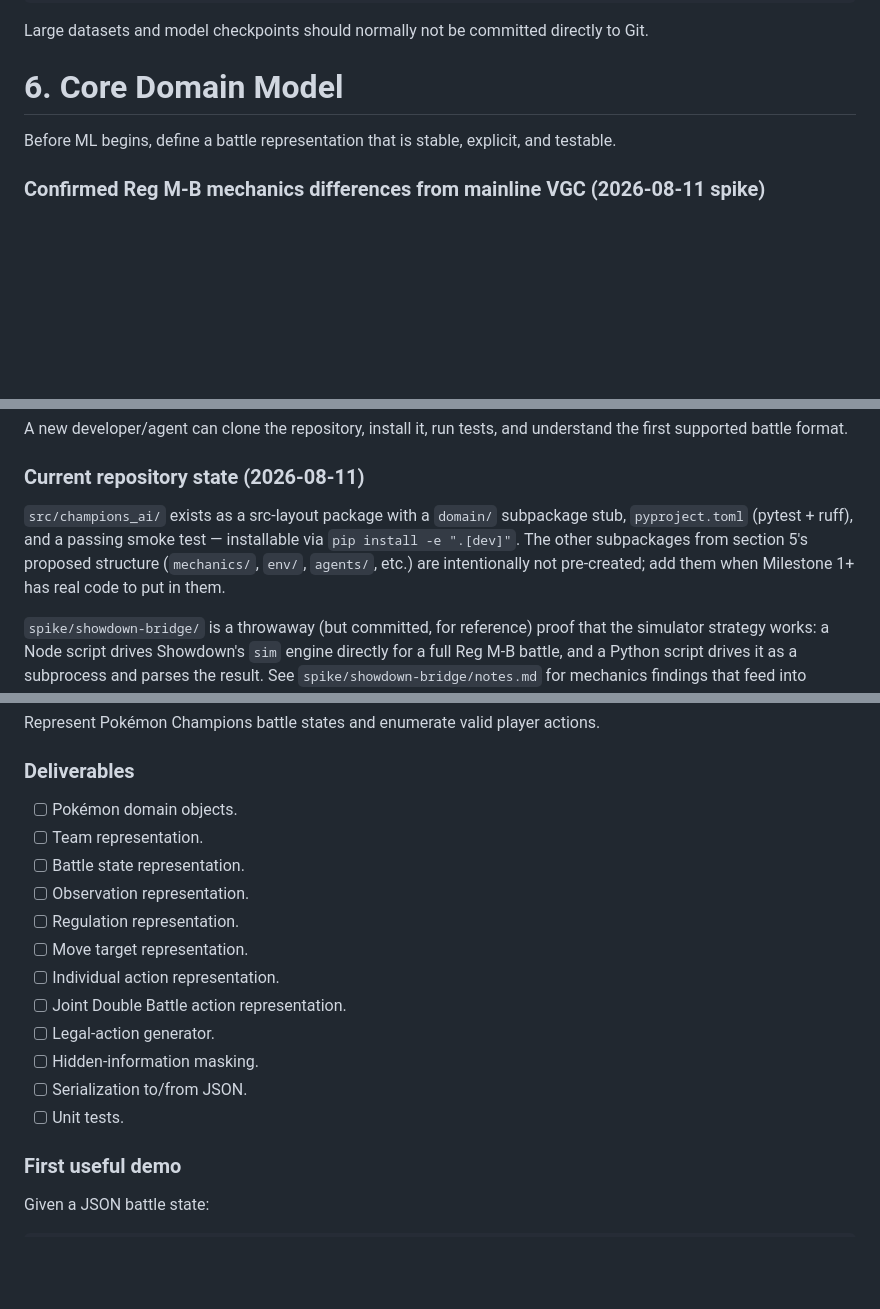
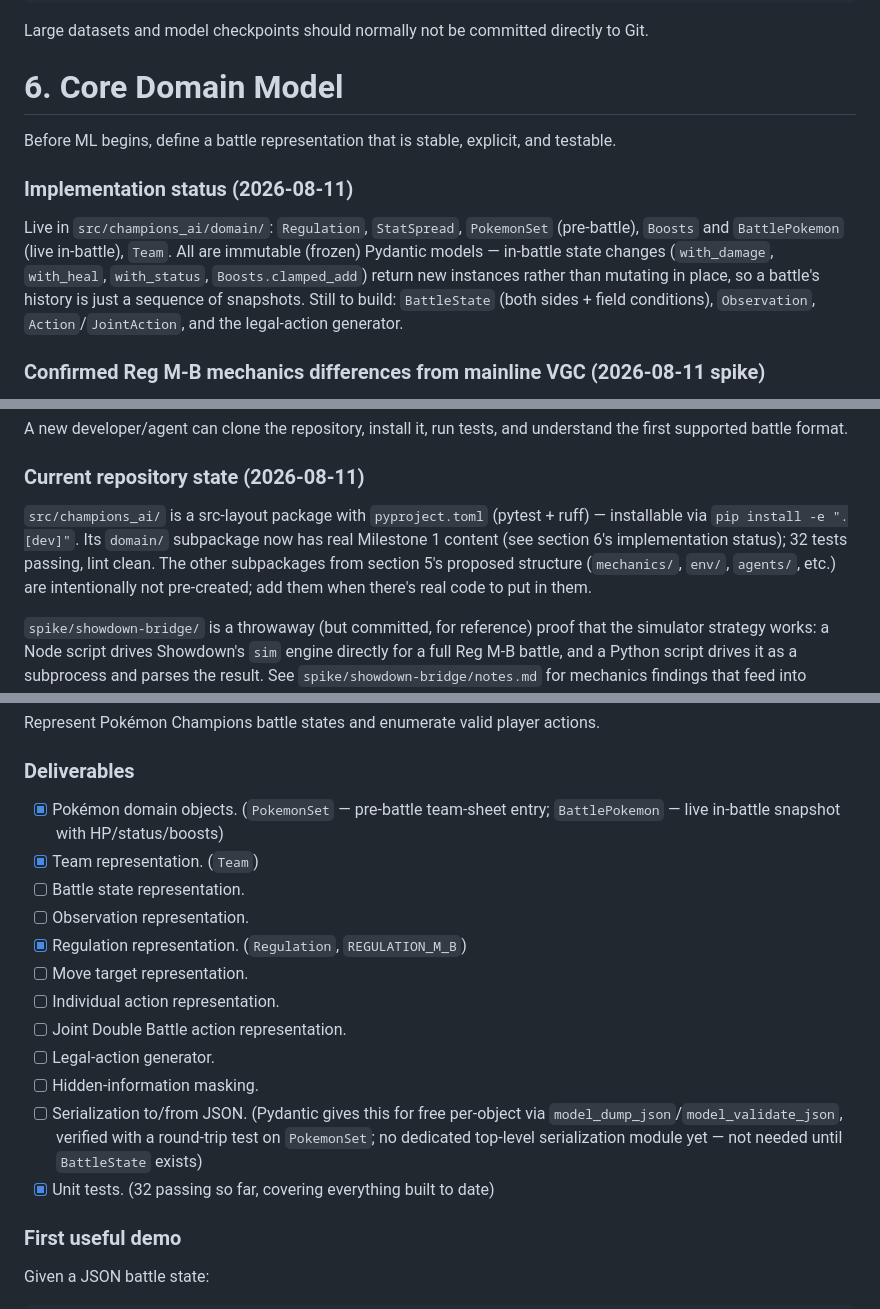
Before and after one commit to tugayapucu/Pokemaster-ai, a Markdown page: PROJECT_PLAN.md, 3 parts joined by grey strips. Drawn GitHub-style; blank space fills up the shorter version.

Commit message:
docs: reflect Milestone 1 slice 2 progress and codify immutability rule
PROJECT_PLAN.md: check off Pokemon domain objects/Team/Regulation/unit
tests in the Milestone 1 checklist, add an implementation-status note
to section 6, update the Milestone 0 repo-state note.

AGENTS.md: document the immutable-snapshot convention used by the
domain model (BattlePokemon.with_damage etc. return new instances) as
a rule for future domain types, so it doesn't stay tribal knowledge.

Co-Authored-By: Claude Sonnet 5 <noreply@anthropic.com>

```diff
--- a/PROJECT_PLAN.md
+++ b/PROJECT_PLAN.md
@@ -226,6 +226,10 @@ Large datasets and model checkpoints should normally not be committed directly t
 
 Before ML begins, define a battle representation that is stable, explicit, and testable.
 
+### Implementation status (2026-08-11)
+
+Live in `src/champions_ai/domain/`: `Regulation`, `StatSpread`, `PokemonSet` (pre-battle), `Boosts` and `BattlePokemon` (live in-battle), `Team`. All are immutable (frozen) Pydantic models — in-battle state changes (`with_damage`, `with_heal`, `with_status`, `Boosts.clamped_add`) return new instances rather than mutating in place, so a battle's history is just a sequence of snapshots. Still to build: `BattleState` (both sides + field conditions), `Observation`, `Action`/`JointAction`, and the legal-action generator.
+
 ### Confirmed Reg M-B mechanics differences from mainline VGC (2026-08-11 spike)
 
 Verified against Showdown's `champions` mod (see `spike/showdown-bridge/notes.md`) — do not assume mainline Gen 9 conventions when building the fields below:
@@ -331,7 +335,7 @@ A new developer/agent can clone the repository, install it, run tests, and under
 
 ### Current repository state (2026-08-11)
 
-`src/champions_ai/` exists as a src-layout package with a `domain/` subpackage stub, `pyproject.toml` (pytest + ruff), and a passing smoke test — installable via `pip install -e ".[dev]"`. The other subpackages from section 5's proposed structure (`mechanics/`, `env/`, `agents/`, etc.) are intentionally not pre-created; add them when Milestone 1+ has real code to put in them.
+`src/champions_ai/` is a src-layout package with `pyproject.toml` (pytest + ruff) — installable via `pip install -e ".[dev]"`. Its `domain/` subpackage now has real Milestone 1 content (see section 6's implementation status); 32 tests passing, lint clean. The other subpackages from section 5's proposed structure (`mechanics/`, `env/`, `agents/`, etc.) are intentionally not pre-created; add them when there's real code to put in them.
 
 `spike/showdown-bridge/` is a throwaway (but committed, for reference) proof that the simulator strategy works: a Node script drives Showdown's `sim` engine directly for a full Reg M-B battle, and a Python script drives it as a subprocess and parses the result. See `spike/showdown-bridge/notes.md` for mechanics findings that feed into section 6.
 
@@ -347,18 +351,18 @@ Represent Pokémon Champions battle states and enumerate valid player actions.
 
 ### Deliverables
 
-- [ ] Pokémon domain objects.
-- [ ] Team representation.
+- [x] Pokémon domain objects. (`PokemonSet` — pre-battle team-sheet entry; `BattlePokemon` — live in-battle snapshot with HP/status/boosts)
+- [x] Team representation. (`Team`)
 - [ ] Battle state representation.
 - [ ] Observation representation.
-- [ ] Regulation representation.
+- [x] Regulation representation. (`Regulation`, `REGULATION_M_B`)
 - [ ] Move target representation.
 - [ ] Individual action representation.
 - [ ] Joint Double Battle action representation.
 - [ ] Legal-action generator.
 - [ ] Hidden-information masking.
-- [ ] Serialization to/from JSON.
-- [ ] Unit tests.
+- [ ] Serialization to/from JSON. (Pydantic gives this for free per-object via `model_dump_json`/`model_validate_json`, verified with a round-trip test on `PokemonSet`; no dedicated top-level serialization module yet — not needed until `BattleState` exists)
+- [x] Unit tests. (32 passing so far, covering everything built to date)
 
 ### First useful demo
 
```
Also changed, not shown: AGENTS.md (+2 -0 lines).
